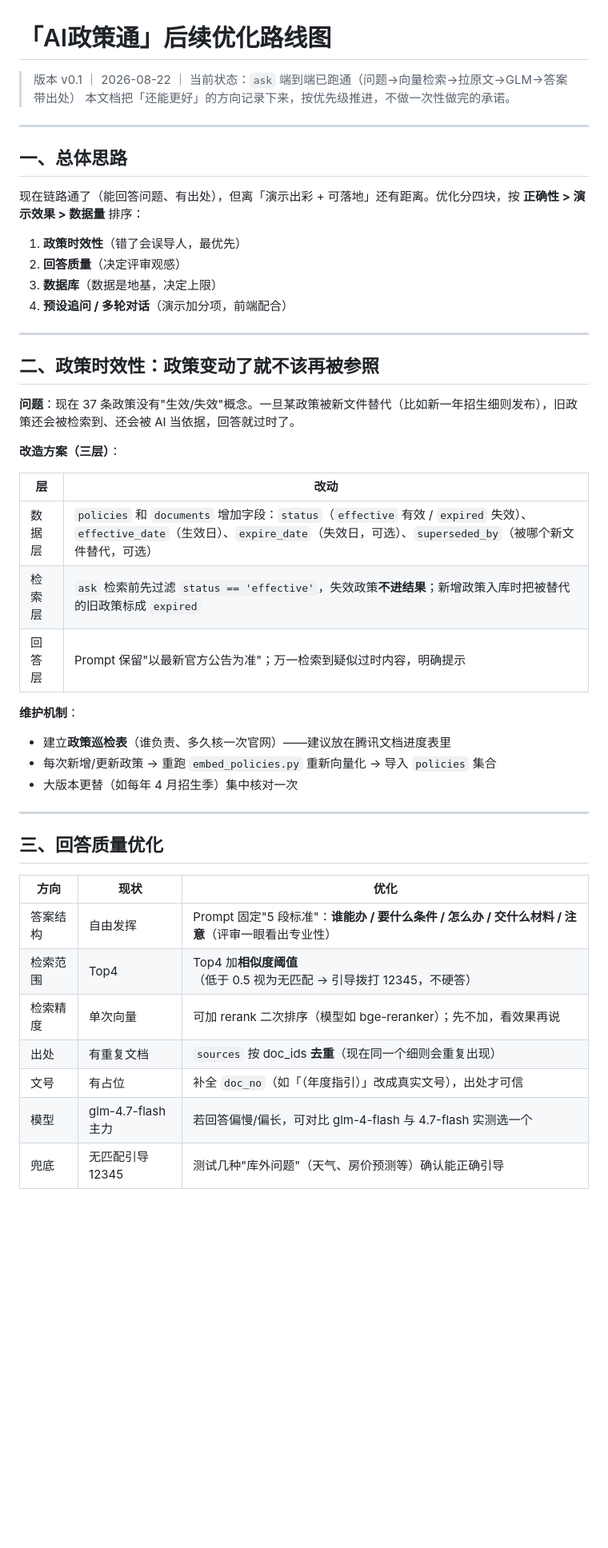
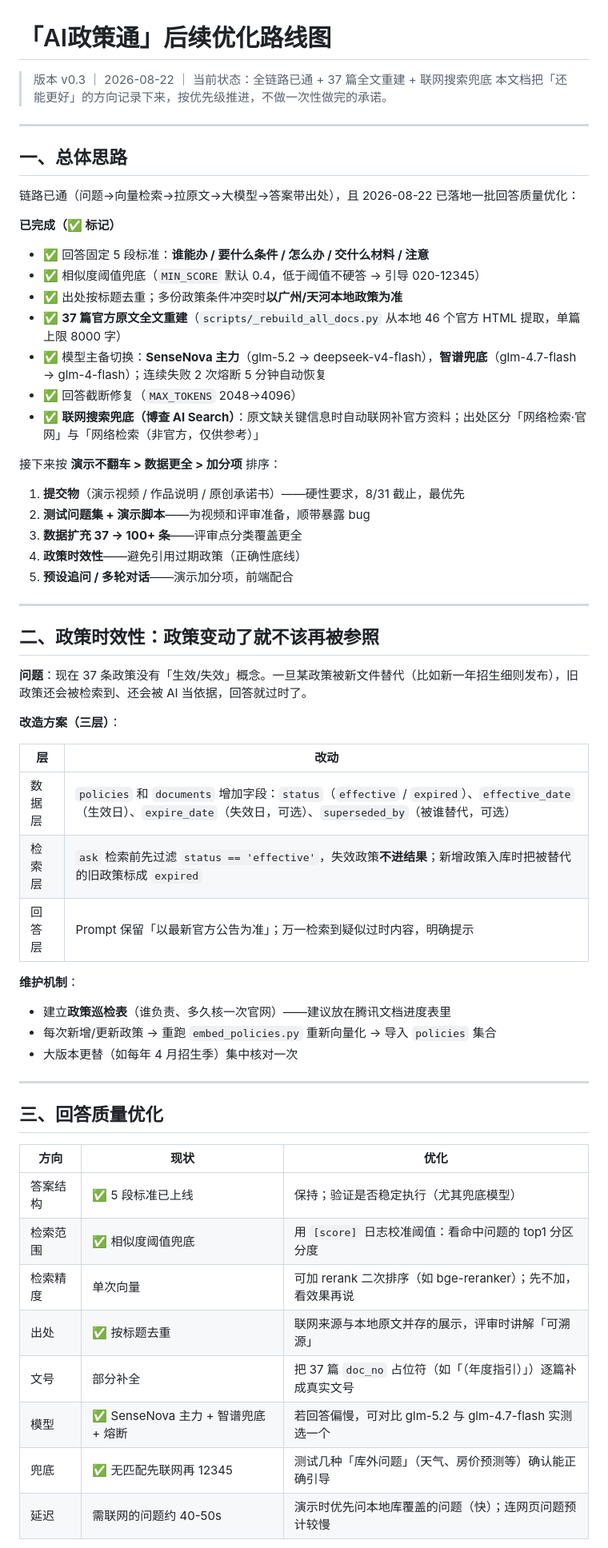
Before and after one commit to shizelengleng/ai-zhengce-tong, a Markdown page: docs/后续优化路线图.md, the part around one of its changes. Shown at 80% size. GitHub-like rendering; blank space fills up the shorter version.

```diff
--- a/docs/后续优化路线图.md
+++ b/docs/后续优化路线图.md
@@ -1,32 +1,44 @@
 # 「AI政策通」后续优化路线图
 
-> 版本 v0.1 ｜ 2026-08-22 ｜ 当前状态：`ask` 端到端已跑通（问题→向量检索→拉原文→GLM→答案带出处）
+> 版本 v0.3 ｜ 2026-08-22 ｜ 当前状态：全链路已通 + 37 篇全文重建 + 联网搜索兜底
 > 本文档把「还能更好」的方向记录下来，按优先级推进，不做一次性做完的承诺。
 
 ---
 
 ## 一、总体思路
 
-现在链路通了（能回答问题、有出处），但离「演示出彩 + 可落地」还有距离。优化分四块，按 **正确性 > 演示效果 > 数据量** 排序：
+链路已通（问题→向量检索→拉原文→大模型→答案带出处），且 2026-08-22 已落地一批回答质量优化：
 
-1. **政策时效性**（错了会误导人，最优先）
-2. **回答质量**（决定评审观感）
-3. **数据库**（数据是地基，决定上限）
-4. **预设追问 / 多轮对话**（演示加分项，前端配合）
+**已完成（✅ 标记）**
+- ✅ 回答固定 5 段标准：**谁能办 / 要什么条件 / 怎么办 / 交什么材料 / 注意**
+- ✅ 相似度阈值兜底（`MIN_SCORE` 默认 0.4，低于阈值不硬答 → 引导 020-12345）
+- ✅ 出处按标题去重；多份政策条件冲突时**以广州/天河本地政策为准**
+- ✅ **37 篇官方原文全文重建**（`scripts/_rebuild_all_docs.py` 从本地 46 个官方 HTML 提取，单篇上限 8000 字）
+- ✅ 模型主备切换：**SenseNova 主力**（glm-5.2 → deepseek-v4-flash），**智谱兜底**（glm-4.7-flash → glm-4-flash）；连续失败 2 次熔断 5 分钟自动恢复
+- ✅ 回答截断修复（`MAX_TOKENS` 2048→4096）
+- ✅ **联网搜索兜底（博查 AI Search）**：原文缺关键信息时自动联网补官方资料；出处区分「网络检索·官网」与「网络检索（非官方，仅供参考）」
+
+接下来按 **演示不翻车 > 数据更全 > 加分项** 排序：
+
+1. **提交物**（演示视频 / 作品说明 / 原创承诺书）——硬性要求，8/31 截止，最优先
+2. **测试问题集 + 演示脚本**——为视频和评审准备，顺带暴露 bug
+3. **数据扩充 37 → 100+ 条**——评审点分类覆盖更全
+4. **政策时效性**——避免引用过期政策（正确性底线）
+5. **预设追问 / 多轮对话**——演示加分项，前端配合
 
 ---
 
 ## 二、政策时效性：政策变动了就不该再被参照
 
-**问题**：现在 37 条政策没有"生效/失效"概念。一旦某政策被新文件替代（比如新一年招生细则发布），旧政策还会被检索到、还会被 AI 当依据，回答就过时了。
+**问题**：现在 37 条政策没有「生效/失效」概念。一旦某政策被新文件替代（比如新一年招生细则发布），旧政策还会被检索到、还会被 AI 当依据，回答就过时了。
 
 **改造方案（三层）**：
 
 | 层 | 改动 |
 |---|---|
-| 数据层 | `policies` 和 `documents` 增加字段：`status`（`effective` 有效 / `expired` 失效）、`effective_date`（生效日）、`expire_date`（失效日，可选）、`superseded_by`（被哪个新文件替代，可选） |
+| 数据层 | `policies` 和 `documents` 增加字段：`status`（`effective` / `expired`）、`effective_date`（生效日）、`expire_date`（失效日，可选）、`superseded_by`（被谁替代，可选） |
 | 检索层 | `ask` 检索前先过滤 `status == 'effective'`，失效政策**不进结果**；新增政策入库时把被替代的旧政策标成 `expired` |
-| 回答层 | Prompt 保留"以最新官方公告为准"；万一检索到疑似过时内容，明确提示 |
+| 回答层 | Prompt 保留「以最新官方公告为准」；万一检索到疑似过时内容，明确提示 |
 
 **维护机制**：
 - 建立**政策巡检表**（谁负责、多久核一次官网）——建议放在腾讯文档进度表里
@@ -39,11 +51,12 @@
 
 | 方向 | 现状 | 优化 |
 |---|---|---|
-| 答案结构 | 自由发挥 | Prompt 固定"5 段标准"：**谁能办 / 要什么条件 / 怎么办 / 交什么材料 / 注意**（评审一眼看出专业性） |
-| 检索范围 | Top4 | Top4 加**相似度阈值**（低于 0.5 视为无匹配 → 引导拨打 12345，不硬答） |
-| 检索精度 | 单次向量 | 可加 rerank 二次排序（模型如 bge-reranker）；先不加，看效果再说 |
-| 出处 | 有重复文档 | `sources` 按 doc_ids **去重**（现在同一个细则会重复出现） |
-| 文号 | 有占位 | 补全 `doc_no`（如「（年度指引）」改成真实文号），出处才可信 |
-| 模型 | glm-4.7-flash 主力 | 若回答偏慢/偏长，可对比 glm-4-flash 与 4.7-flash 实测选一个 |
-| 兜底 | 无匹配引导 12345 | 测试几种"库外问题"（天气、房价预测等）确认能正确引导 |
+| 答案结构 | ✅ 5 段标准已上线 | 保持；验证是否稳定执行（尤其兜底模型） |
+| 检索范围 | ✅ 相似度阈值兜底 | 用 `[score]` 日志校准阈值：看命中问题的 top1 分区分度 |
+| 检索精度 | 单次向量 | 可加 rerank 二次排序（如 bge-reranker）；先不加，看效果再说 |
+| 出处 | ✅ 按标题去重 | 联网来源与本地原文并存的展示，评审时讲解「可溯源」 |
+| 文号 | 部分补全 | 把 37 篇 `doc_no` 占位符（如「（年度指引）」）逐篇补成真实文号 |
+| 模型 | ✅ SenseNova 主力 + 智谱兜底 + 熔断 | 若回答偏慢，可对比 glm-5.2 与 glm-4.7-flash 实测选一个 |
+| 兜底 | ✅ 无匹配先联网再 12345 | 测试几种「库外问题」（天气、房价预测等）确认能正确引导 |
+| 延迟 | 需联网的问题约 40-50s | 演示时优先问本地库覆盖的问题（快）；连网页问题预计较慢 |
 
```
Also changed, not shown: other parts of docs/后续优化路线图.md (+31 -20 lines), docs/项目现状存档.md (+24 -16 lines).
